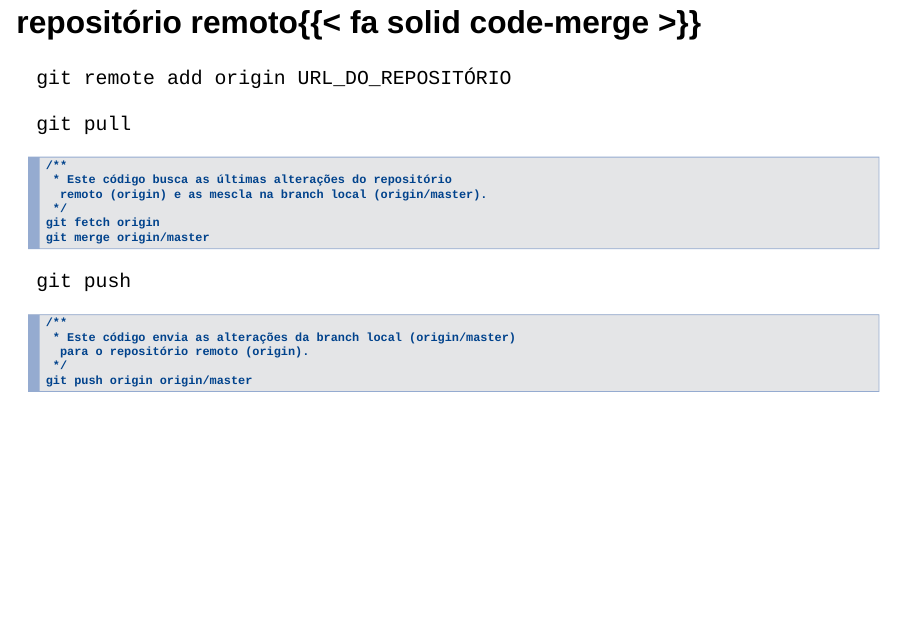
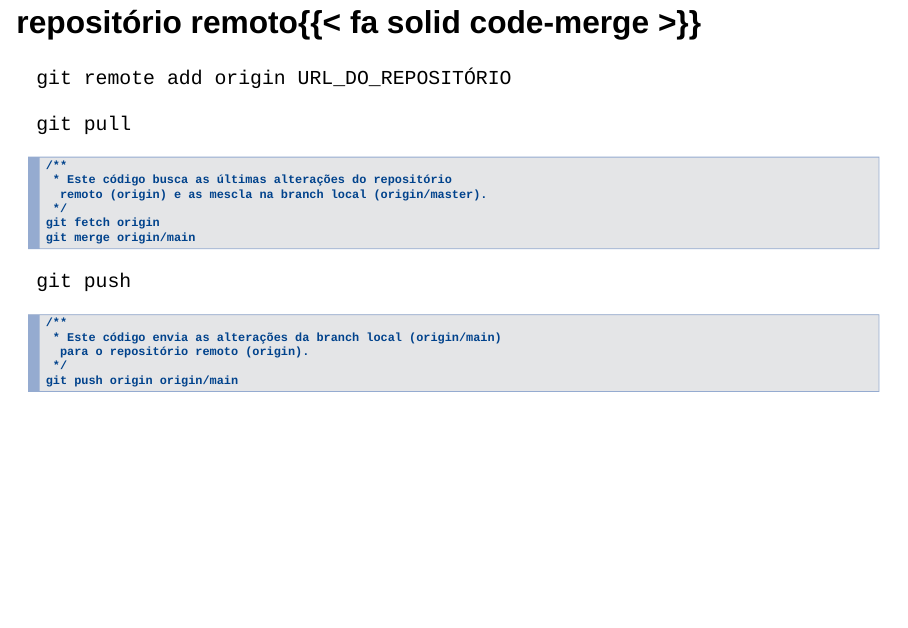
Before and after one commit to nextmarte/dataVizR3, a Quarto document (apresentacao.qmd): page 11 of 13. Rendered offline with R 4.5, knitr and Pandoc in place of Quarto, with nearby package versions; drawn as Slidy slides in place of the format the file asks for.

Commit message:
Atualizar branch padrão para "main" no arquivo apresentacao.qmd e docs/apresentacao.html

````diff
--- a/apresentacao.qmd
+++ b/apresentacao.qmd
@@ -74,7 +74,7 @@ css: styles.css
   remoto (origin) e as mescla na branch local (origin/master).
  */
 git fetch origin
-git merge origin/master
+git merge origin/main
 
 ```
 
@@ -82,10 +82,10 @@ git merge origin/master
 
 ```git
 /**
- * Este código envia as alterações da branch local (origin/master)
+ * Este código envia as alterações da branch local (origin/main)
   para o repositório remoto (origin).
  */
-git push origin origin/master
+git push origin origin/main
 ```
 
 ## GitHub {{< fa brands github >}}
````
Also changed, not shown: docs/search.json, 2 other files.
